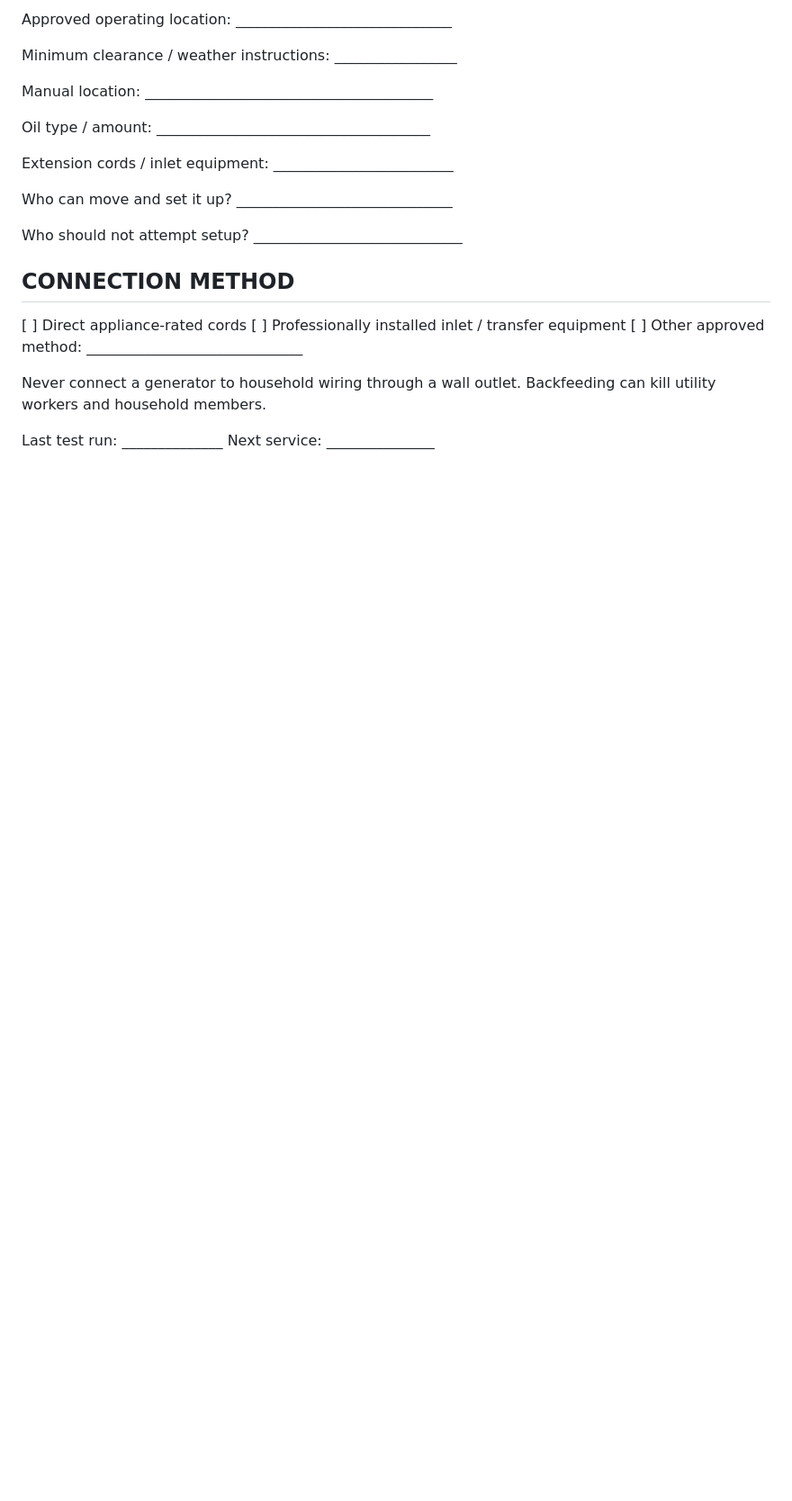
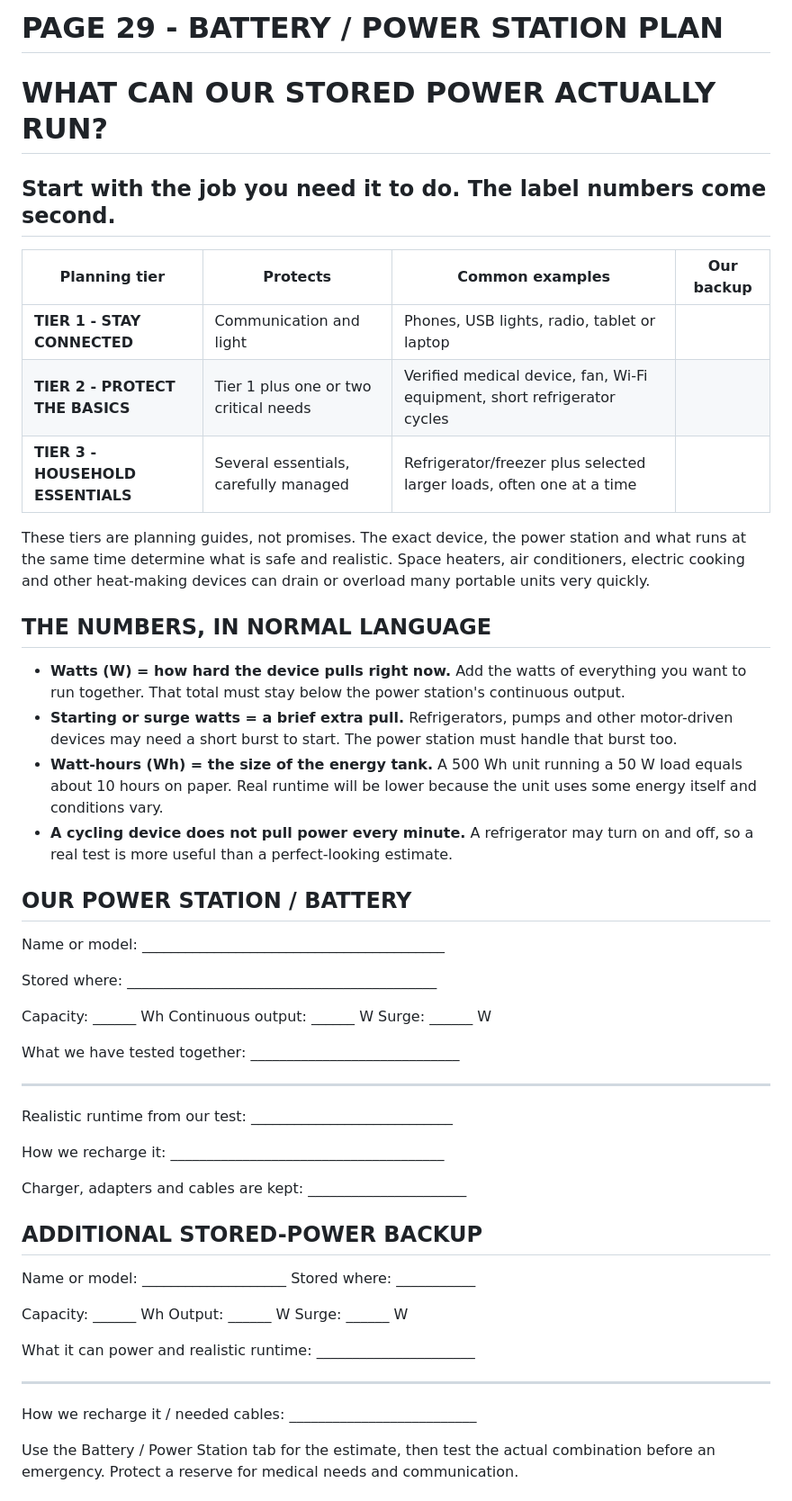
Before and after one commit to eyesonproductions-lgtm/LIVSOLV, a Markdown page: products/systems-down-page-copy-19-62.md, the part around one of its changes. Shown at 90% size. Rendered like a GitHub page; blank space fills up the shorter version.

Commit message:
Make power planning pages beginner friendly

```diff
--- a/products/systems-down-page-copy-19-62.md
+++ b/products/systems-down-page-copy-19-62.md
@@ -485,22 +438,49 @@ Generator storage location: ______________________________
-Approved operating location: ______________________________
-
-Minimum clearance / weather instructions: _________________
-
-Manual location: ________________________________________
-
-Oil type / amount: ______________________________________
-
-Extension cords / inlet equipment: _________________________
-
-Who can move and set it up? ______________________________
-
-Who should not attempt setup? _____________________________
-
-## CONNECTION METHOD
-[ ] Direct appliance-rated cords
-[ ] Professionally installed inlet / transfer equipment
-[ ] Other approved method: ______________________________
-
-Never connect a generator to household wiring through a wall outlet. Backfeeding can kill utility workers and household members.
-
-Last test run: ______________  Next service: _______________
+# PAGE 29 - BATTERY / POWER STATION PLAN
+
+# WHAT CAN OUR STORED POWER ACTUALLY RUN?
+## Start with the job you need it to do. The label numbers come second.
+
+| Planning tier | Protects | Common examples | Our backup |
+|---|---|---|---|
+| **TIER 1 - STAY CONNECTED** | Communication and light | Phones, USB lights, radio, tablet or laptop | |
+| **TIER 2 - PROTECT THE BASICS** | Tier 1 plus one or two critical needs | Verified medical device, fan, Wi-Fi equipment, short refrigerator cycles | |
+| **TIER 3 - HOUSEHOLD ESSENTIALS** | Several essentials, carefully managed | Refrigerator/freezer plus selected larger loads, often one at a time | |
+
+These tiers are planning guides, not promises. The exact device, the power station and what runs at the same time determine what is safe and realistic. Space heaters, air conditioners, electric cooking and other heat-making devices can drain or overload many portable units very quickly.
+
+## THE NUMBERS, IN NORMAL LANGUAGE
+- **Watts (W) = how hard the device pulls right now.** Add the watts of everything you want to run together. That total must stay below the power station's continuous output.
+- **Starting or surge watts = a brief extra pull.** Refrigerators, pumps and other motor-driven devices may need a short burst to start. The power station must handle that burst too.
+- **Watt-hours (Wh) = the size of the energy tank.** A 500 Wh unit running a 50 W load equals about 10 hours on paper. Real runtime will be lower because the unit uses some energy itself and conditions vary.
+- **A cycling device does not pull power every minute.** A refrigerator may turn on and off, so a real test is more useful than a perfect-looking estimate.
+
+## OUR POWER STATION / BATTERY
+Name or model: __________________________________________
+
+Stored where: ___________________________________________
+
+Capacity: ______ Wh   Continuous output: ______ W   Surge: ______ W
+
+What we have tested together: _____________________________
+
+_______________________________________________________
+
+Realistic runtime from our test: ____________________________
+
+How we recharge it: ______________________________________
+
+Charger, adapters and cables are kept: ______________________
+
+## ADDITIONAL STORED-POWER BACKUP
+Name or model: ____________________  Stored where: ___________
+
+Capacity: ______ Wh   Output: ______ W   Surge: ______ W
+
+What it can power and realistic runtime: ______________________
+
+_______________________________________________________
+
+How we recharge it / needed cables: __________________________
+
+Use the Battery / Power Station tab for the estimate, then test the actual combination before an emergency. Protect a reserve for medical needs and communication.
+
```
Also changed, not shown: other parts of products/systems-down-page-copy-19-62.md (+52 -47 lines).
